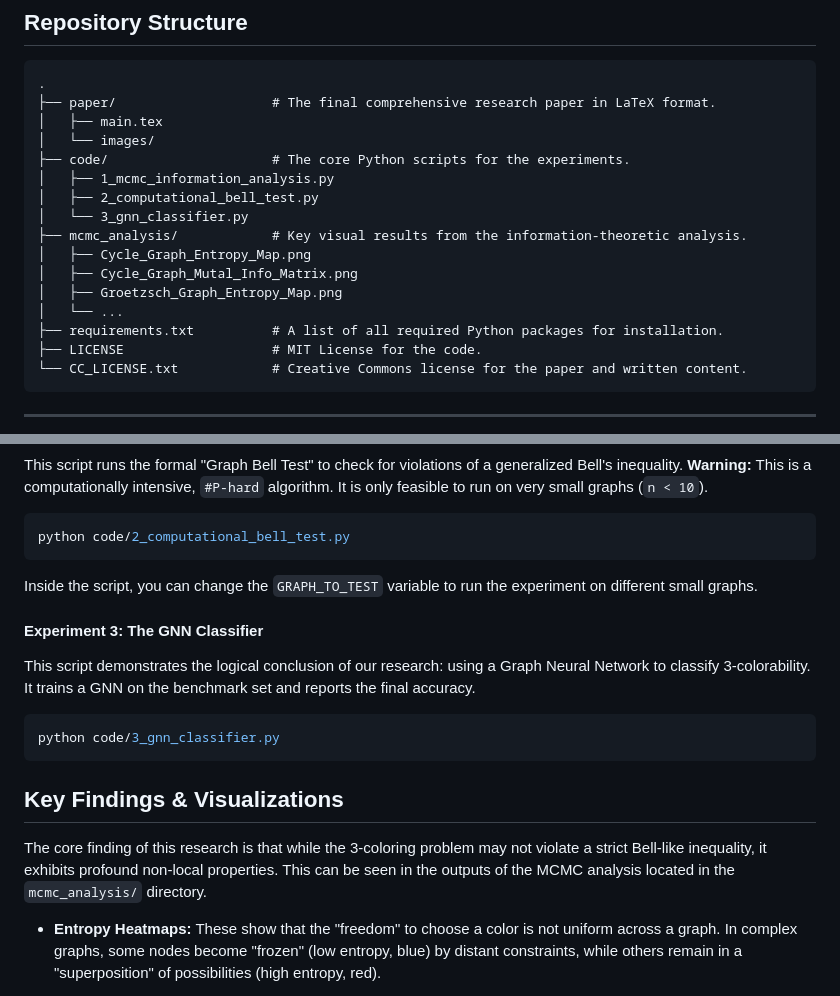
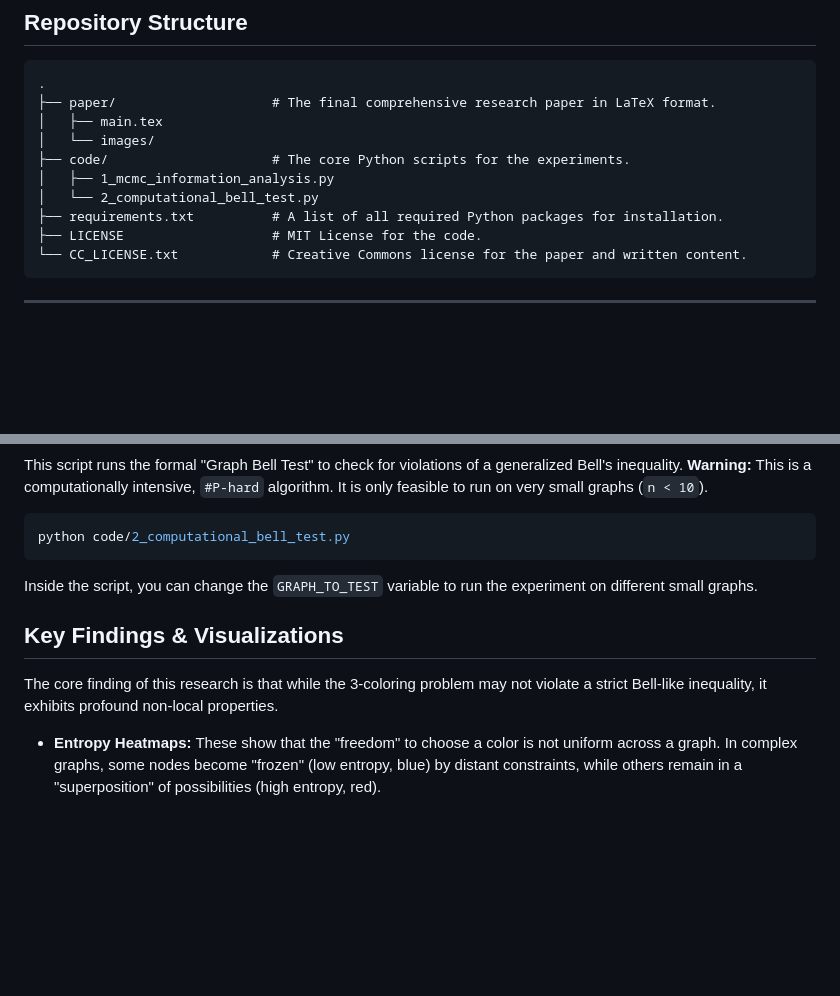
Before and after one commit to DriftingOtter/NonLocal-PvsNP, a Markdown page: README.md, 2 parts joined by grey strips. GitHub-like rendering; blank space fills up the shorter version.

Commit message:
updated readme to reflect updates

````diff
--- a/README.md
+++ b/README.md
@@ -27,13 +27,7 @@ We term this phenomenon **"constraint entanglement,"** where the coloring state
 │   └── images/
 ├── code/                     # The core Python scripts for the experiments.
 │   ├── 1_mcmc_information_analysis.py
-│   ├── 2_computational_bell_test.py
-│   └── 3_gnn_classifier.py
-├── mcmc_analysis/            # Key visual results from the information-theoretic analysis.
-│   ├── Cycle_Graph_Entropy_Map.png
-│   ├── Cycle_Graph_Mutal_Info_Matrix.png
-│   ├── Groetzsch_Graph_Entropy_Map.png
-│   └── ...
+│   └── 2_computational_bell_test.py
 ├── requirements.txt          # A list of all required Python packages for installation.
 ├── LICENSE                   # MIT License for the code.
 └── CC_LICENSE.txt            # Creative Commons license for the paper and written content.
@@ -90,17 +84,9 @@ python code/2_computational_bell_test.py
 
 Inside the script, you can change the `GRAPH_TO_TEST` variable to run the experiment on different small graphs.
 
-#### **Experiment 3: The GNN Classifier**
-
-This script demonstrates the logical conclusion of our research: using a Graph Neural Network to classify 3-colorability. It trains a GNN on the benchmark set and reports the final accuracy.
-
-```bash
-python code/3_gnn_classifier.py
-```
-
 ## Key Findings & Visualizations
 
-The core finding of this research is that while the 3-coloring problem may not violate a strict Bell-like inequality, it exhibits profound non-local properties. This can be seen in the outputs of the MCMC analysis located in the `mcmc_analysis/` directory.
+The core finding of this research is that while the 3-coloring problem may not violate a strict Bell-like inequality, it exhibits profound non-local properties.
 
 * **Entropy Heatmaps:** These show that the "freedom" to choose a color is not uniform across a graph. In complex graphs, some nodes become "frozen" (low entropy, blue) by distant constraints, while others remain in a "superposition" of possibilities (high entropy, red).
 
````
